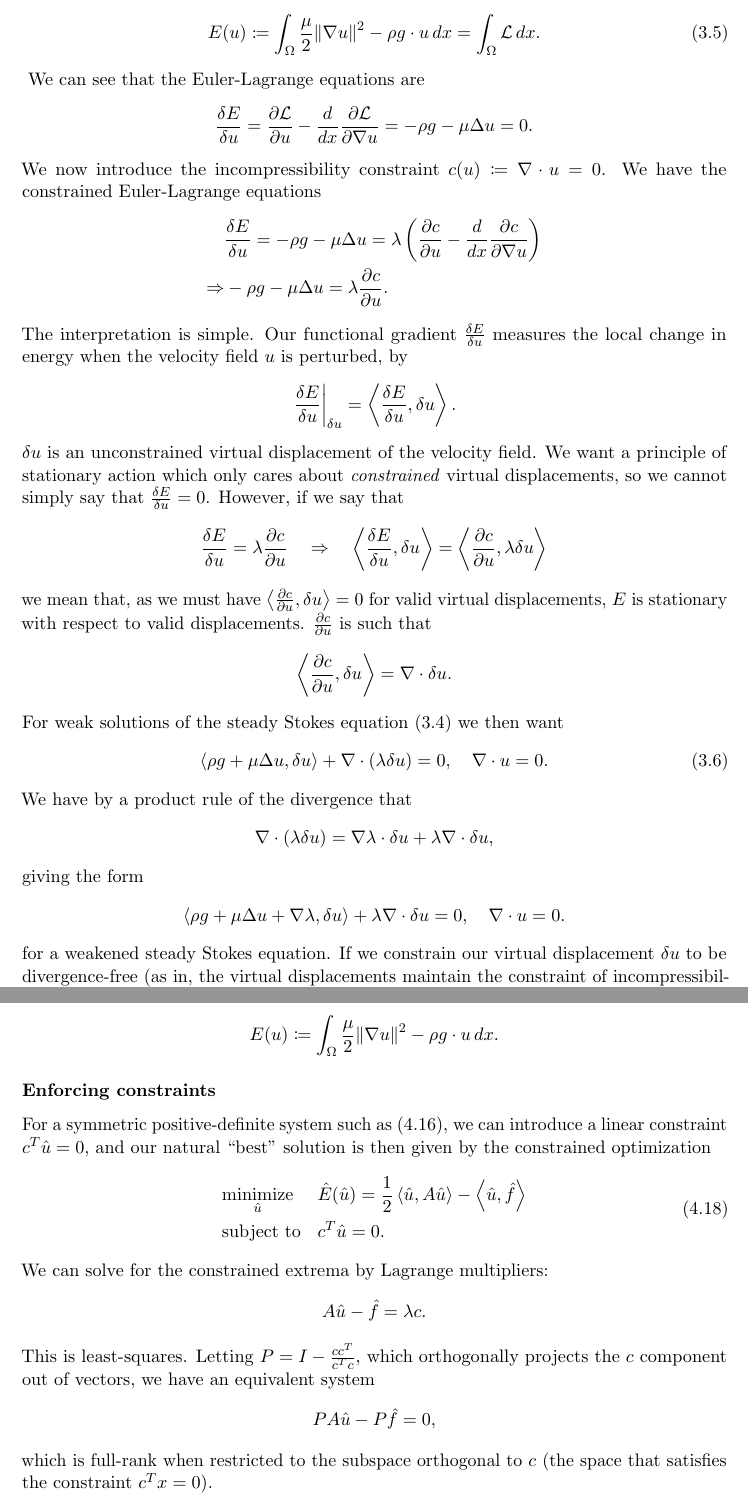
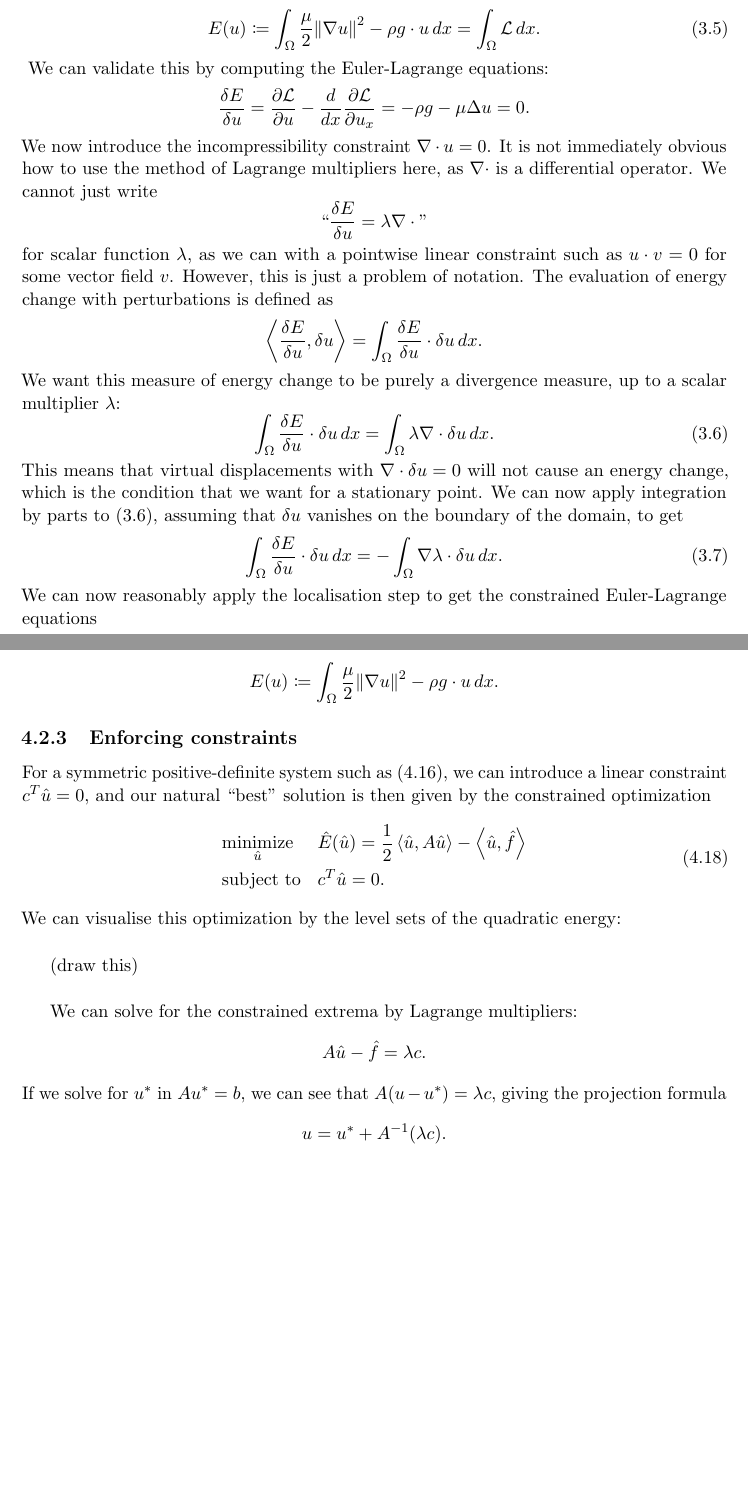
Before and after one commit to LucasPayne/Continuum, a LaTeX thesis (document/document.tex): two parts of pages 20 and 29 of 31 before the commit and two parts of pages 20 and 27 of 29 after it, joined at a grey line, cut so that both start at the same text, the shorter picture padded with empty space. Compiled offline with pdfLaTeX.

Commit message:
fixed pressure

```diff
--- a/document/document.tex
+++ b/document/document.tex
@@ -746,47 +746,32 @@ of a weak solution to the unconstrained vector Poisson equation as a minimiser o
     E(u) \coloneqq \int_{\Omega} \frac{\mu}{2} \norm{\nabla u}^2 - \rho g\cdot u \,dx = \int_{\Omega} \fancyL\,dx.
 \end{equation}
 \newcommand{\energygradient}{\frac{\delta E}{\delta u}}
-We can see that the Euler-Lagrange equations are
+We can validate this by computing the Euler-Lagrange equations:
 \begin{align*}
-    \frac{\delta E}{\delta u} = \Part{\fancyL}{u} - \frac{d}{dx}\Part{\fancyL}{\nabla u}
+    % \frac{\delta E}{\delta u} = \Part{\fancyL}{u} - \frac{d}{dx}\Part{\fancyL}{\nabla u}
+    % notation?
+    \frac{\delta E}{\delta u} = \Part{\fancyL}{u} - \frac{d}{dx}\Part{\fancyL}{u_x}
                               = -\rho g - \mu\Delta u = 0.
 \end{align*}
-We now introduce the incompressibility constraint $c(u) \coloneqq \nabla \cdot u = 0$.
-We have the constrained Euler-Lagrange equations
+We now introduce the incompressibility constraint $\nabla \cdot u = 0$.
+It is not immediately obvious how to use the method of Lagrange multipliers here, as $\nabla\cdot$ is a differential operator.
+We cannot just write
+    $$\text{``}\frac{\delta E}{\delta u} = \lambda\nabla\cdot\text{''}$$
+for scalar function $\lambda$, as we can with a pointwise linear constraint such as $u\cdot v = 0$ for some vector field $v$. However, this is just a problem of
+notation. The evaluation of energy change with perturbations is defined as
 \begin{align*}
-      &\frac{\delta E}{\delta u} = -\rho g - \mu\Delta u = \lambda\left(\Part{c}{u} - \frac{d}{dx}\Part{c}{\nabla u}\right) \\
-      \Rightarrow &-\rho g - \mu\Delta u = \lambda\Part{c}{u}.
+    \inner{\frac{\delta E}{\delta u}, \delta u} = \int_\Omega \frac{\delta E}{\delta u}\cdot\delta u\,dx.
 \end{align*}
-The interpretation is simple. Our functional gradient $\frac{\delta E}{\delta u}$ measures
-the local change in energy when the velocity field $u$ is perturbed, by
-\begin{align*}
-      \eval{\frac{\delta E}{\delta u}}_{\delta u} = \inner{\frac{\delta E}{\delta u}, \delta u}.
-\end{align*}
-$\delta u$ is an unconstrained virtual displacement of the velocity field. We want a principle of stationary action which
-only cares about \textit{constrained} virtual displacements, so we cannot simply say that $\energygradient = 0$.
-However, if we say that
-\begin{align*}
-    \frac{\delta E}{\delta u} = \lambda \Part{c}{u}
-    \quad\Rightarrow\quad \inner{\energygradient, \delta u} = \inner{\Part{c}{u}, \lambda\delta u}
-\end{align*}
-we mean that, as we must have $\inner{\Part{c}{u}, \delta u} = 0$ for valid virtual displacements, $E$ is stationary with respect to valid displacements.
-$\Part{c}{u}$ is such that
-\begin{align*}
-    \inner{\Part{c}{u}, \delta u} = \nabla \cdot \delta u.
-\end{align*}
-% and so we may say that the functional gradient $\Part{c}{u}$ is a differential operator $\nabla \cdot$.
-For weak solutions of the steady Stokes equation \eqref{steady_stokes} we then want
-\begin{equation}\label{virtual_pressure_lambda}
-    \inner{\rho g + \mu\Delta u, \delta u} + \nabla\cdot \left(\lambda \delta u\right) = 0,\quad \nabla\cdot u = 0.
+We want this measure of energy change to be purely a divergence measure, up to a scalar multiplier $\lambda$:
+\begin{equation}\label{el_pressure_constrained_div}
+    \int_\Omega \frac{\delta E}{\delta u}\cdot\delta u\,dx = \int_\om \lambda \nabla\cdot \delta u\,dx.
 \end{equation}
-We have by a product rule of the divergence that
-\begin{align*}
-    \nabla\cdot \left(\lambda \delta u\right) = \nabla\lambda \cdot \delta u + \lambda\nabla\cdot \delta u,
-\end{align*}
-giving the form
-\begin{align*}
-    \inner{\rho g + \mu\Delta u + \nabla\lambda, \delta u} + \lambda \nabla\cdot \delta u = 0,\quad \nabla\cdot u = 0.
-\end{align*}
-for a weakened steady Stokes equation. If we constrain our virtual displacement $\delta u$ to be divergence-free (as in,
-the virtual displacements maintain the constraint of incompressibility), we get the form
-\begin{align*}
+This means
+that virtual displacements with $\nabla\cdot\delta u = 0$ will not cause an energy change, which is the condition that
+we want for a stationary point.
+We can now apply integration by parts to \eqref{el_pressure_constrained_div}, assuming that $\delta u$ vanishes on the boundary of the domain, to get
+\begin{equation}
+    \int_\Omega \frac{\delta E}{\delta u}\cdot\delta u\,dx = -\int_\om \nabla\lambda \cdot \delta u\,dx.
+\end{equation}
+We can now reasonably apply the localisation step to get the constrained Euler-Lagrange equations
+\begin{equation}
@@ -1214,7 +1191,7 @@ of a solution to the vector Poisson equation as a minimizer of the Dirichlet ene
     E(u) \coloneqq \int_{\Omega} \frac{\mu}{2} \norm{\nabla u}^2 - \rho g\cdot u \,dx.
 \end{align*}
 
-\subsubsection{Enforcing constraints}
+\subsection{Enforcing constraints}
 For a symmetric positive-definite system such as \eqref{elliptic_bilinear_form_matrix}, we can
 introduce a linear constraint $c^T\hat{u} = 0$, and our natural ``best'' solution is then given by the constrained optimization
 \begin{equation}
@@ -1225,16 +1202,20 @@ introduce a linear constraint $c^T\hat{u} = 0$, and our natural ``best'' solutio
 & & c^T\hat{u} = 0.
 \end{aligned}
 \end{equation}
+We can visualise this optimization by the level sets of the quadratic energy:
+
+\vskip 0.2in
+(draw this)
+\vskip 0.2in
+
+
 We can solve for the constrained extrema by Lagrange multipliers:
 \begin{align*}
     A\hat{u} - \hat{f} = \lambda c.
 \end{align*}
-This is least-squares. Letting $P = I - \frac{cc^T}{c^Tc}$, which orthogonally projects the $c$ component out of vectors,
-we have an equivalent system
-\begin{align*}
-    PA\hat{u} - P\hat{f} = 0,
-\end{align*}
-which is full-rank when restricted to the subspace orthogonal to $c$ (the space that satisfies the constraint $c^Tx = 0$).
+If we solve for $u^*$ in $Au^* = b$, we can see that
+$A(u - u^*) = \lambda c$, giving the projection formula
+    $$u = u^* + A^{-1}(\lambda c).$$
 
 
 
```
Also changed, not shown: document/document.pdf, document/document.tex (26 more changed lines), 3 other files.
